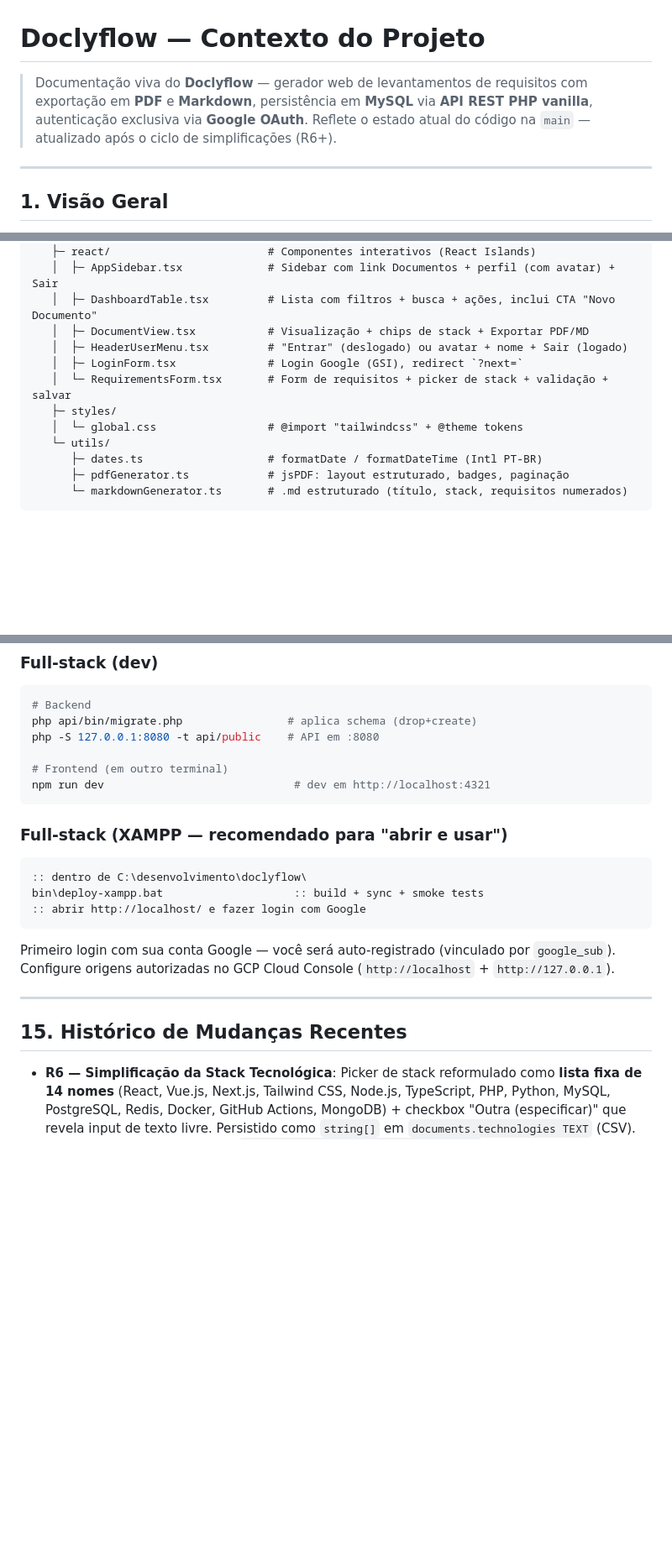
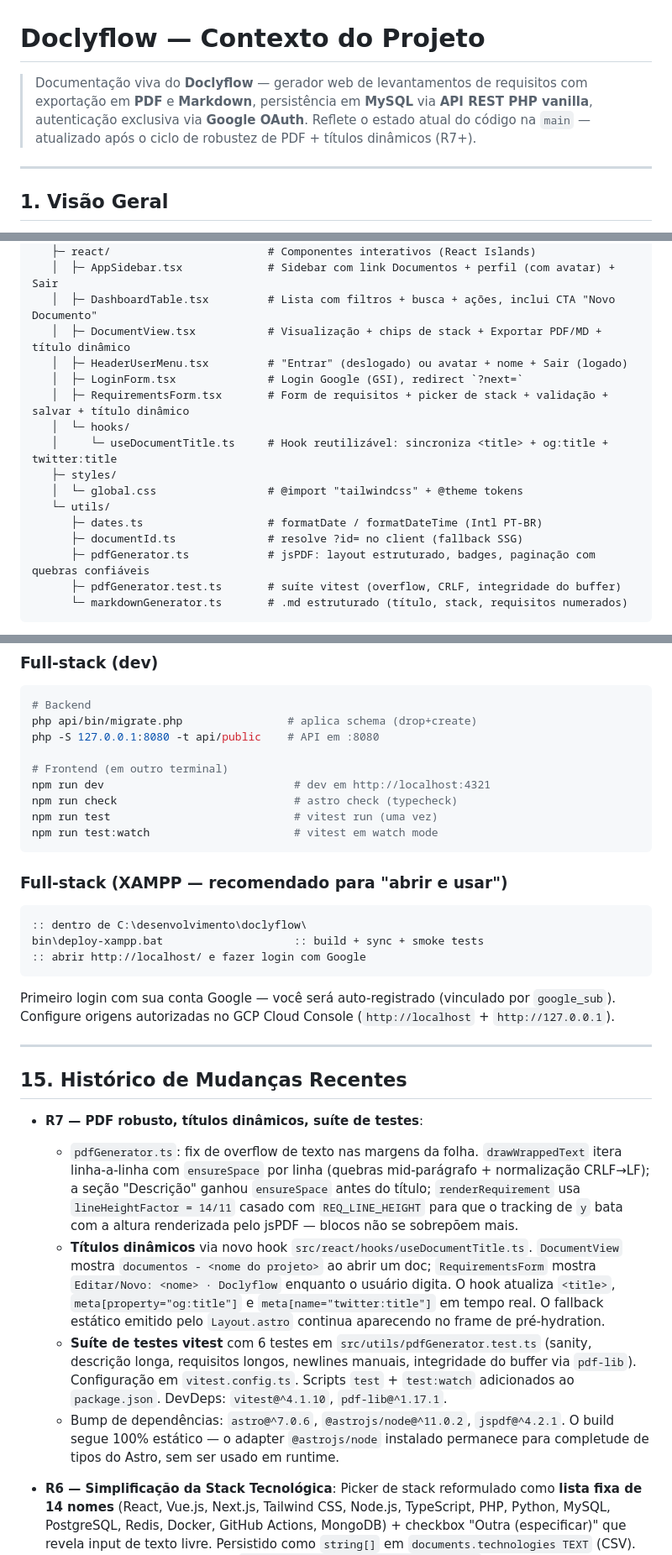
Before and after one commit to marcosramoss/doclyflow, a Markdown page: CONTEXT.md, 3 parts joined by grey strips. Shown at 84% size. Rendered like a GitHub page; blank space fills up the shorter version.

Commit message:
docs: CONTEXT.md atualizado para R7 (PDF robusto + titulos dinamicos + testes)

````diff
--- a/CONTEXT.md
+++ b/CONTEXT.md
@@ -1,6 +1,6 @@
 # Doclyflow — Contexto do Projeto
 
-> Documentação viva do **Doclyflow** — gerador web de levantamentos de requisitos com exportação em **PDF** e **Markdown**, persistência em **MySQL** via **API REST PHP vanilla**, autenticação exclusiva via **Google OAuth**. Reflete o estado atual do código na `main` — atualizado após o ciclo de simplificações (R6+).
+> Documentação viva do **Doclyflow** — gerador web de levantamentos de requisitos com exportação em **PDF** e **Markdown**, persistência em **MySQL** via **API REST PHP vanilla**, autenticação exclusiva via **Google OAuth**. Reflete o estado atual do código na `main` — atualizado após o ciclo de robustez de PDF + títulos dinâmicos (R7+).
 
 ---
 
@@ -104,15 +106,19 @@ doclyflow/
    ├─ react/                        # Componentes interativos (React Islands)
    │  ├─ AppSidebar.tsx             # Sidebar com link Documentos + perfil (com avatar) + Sair
    │  ├─ DashboardTable.tsx         # Lista com filtros + busca + ações, inclui CTA "Novo Documento"
-   │  ├─ DocumentView.tsx           # Visualização + chips de stack + Exportar PDF/MD
+   │  ├─ DocumentView.tsx           # Visualização + chips de stack + Exportar PDF/MD + título dinâmico
    │  ├─ HeaderUserMenu.tsx         # "Entrar" (deslogado) ou avatar + nome + Sair (logado)
    │  ├─ LoginForm.tsx              # Login Google (GSI), redirect `?next=`
-   │  └─ RequirementsForm.tsx       # Form de requisitos + picker de stack + validação + salvar
+   │  ├─ RequirementsForm.tsx       # Form de requisitos + picker de stack + validação + salvar + título dinâmico
+   │  └─ hooks/
+   │     └─ useDocumentTitle.ts     # Hook reutilizável: sincroniza <title> + og:title + twitter:title
    ├─ styles/
    │  └─ global.css                 # @import "tailwindcss" + @theme tokens
    └─ utils/
       ├─ dates.ts                   # formatDate / formatDateTime (Intl PT-BR)
-      ├─ pdfGenerator.ts            # jsPDF: layout estruturado, badges, paginação
+      ├─ documentId.ts              # resolve ?id= no client (fallback SSG)
+      ├─ pdfGenerator.ts            # jsPDF: layout estruturado, badges, paginação com quebras confiáveis
+      ├─ pdfGenerator.test.ts       # suíte vitest (overflow, CRLF, integridade do buffer)
       └─ markdownGenerator.ts       # .md estruturado (título, stack, requisitos numerados)
 ```
 
@@ -458,6 +466,9 @@ php -S 127.0.0.1:8080 -t api/public    # API em :8080
 
 # Frontend (em outro terminal)
 npm run dev                             # dev em http://localhost:4321
+npm run check                           # astro check (typecheck)
+npm run test                            # vitest run (uma vez)
+npm run test:watch                      # vitest em watch mode
 ```
 
 ### Full-stack (XAMPP — recomendado para "abrir e usar")
@@ -472,6 +483,12 @@ Primeiro login com sua conta Google — você será auto-registrado (vinculado p
 ---
 
 ## 15. Histórico de Mudanças Recentes
+
+- **R7 — PDF robusto, títulos dinâmicos, suíte de testes**:
+  - `pdfGenerator.ts`: fix de overflow de texto nas margens da folha. `drawWrappedText` itera linha-a-linha com `ensureSpace` por linha (quebras mid-parágrafo + normalização CRLF→LF); a seção "Descrição" ganhou `ensureSpace` antes do título; `renderRequirement` usa `lineHeightFactor = 14/11` casado com `REQ_LINE_HEIGHT` para que o tracking de `y` bata com a altura renderizada pelo jsPDF — blocos não se sobrepõem mais.
+  - **Títulos dinâmicos** via novo hook `src/react/hooks/useDocumentTitle.ts`. `DocumentView` mostra `documentos - <nome do projeto>` ao abrir um doc; `RequirementsForm` mostra `Editar/Novo: <nome> · Doclyflow` enquanto o usuário digita. O hook atualiza `<title>`, `meta[property="og:title"]` e `meta[name="twitter:title"]` em tempo real. O fallback estático emitido pelo `Layout.astro` continua aparecendo no frame de pré-hydration.
+  - **Suíte de testes vitest** com 6 testes em `src/utils/pdfGenerator.test.ts` (sanity, descrição longa, requisitos longos, newlines manuais, integridade do buffer via `pdf-lib`). Configuração em `vitest.config.ts`. Scripts `test` + `test:watch` adicionados ao `package.json`. DevDeps: `vitest@^4.1.10`, `pdf-lib@^1.17.1`.
+  - Bump de dependências: `astro@^7.0.6`, `@astrojs/node@^11.0.2`, `jspdf@^4.2.1`. O build segue 100% estático — o adapter `@astrojs/node` instalado permanece para completude de tipos do Astro, sem ser usado em runtime.
 
 - **R6 — Simplificação da Stack Tecnológica**: Picker de stack reformulado como **lista fixa de 14 nomes** (React, Vue.js, Next.js, Tailwind CSS, Node.js, TypeScript, PHP, Python, MySQL, PostgreSQL, Redis, Docker, GitHub Actions, MongoDB) + checkbox "Outra (especificar)" que revela input de texto livre. Persistido como `string[]` em `documents.technologies TEXT` (CSV). Conteúdo da antiga migration `0004_documents_technologies_text.sql` consolidado em `schema.sql`. Rota `GET /api/technologies` removida. Arquivos `src/data/technologiesCatalog.ts`, migrations `0002_*`/`0003_*`/`0004_*.sql` e o script `migrate-oauth.php` apagados.
 
````
Also changed, not shown: other parts of CONTEXT.md (+7 -3 lines).
